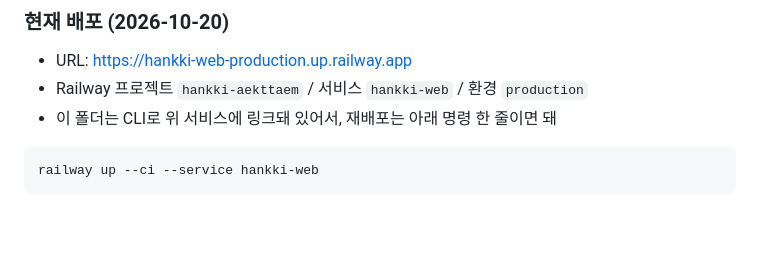
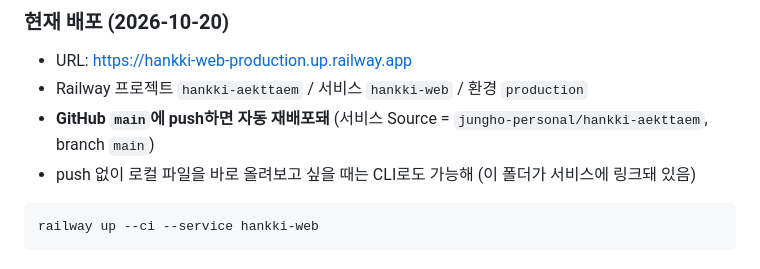
Before and after one commit to jungho-personal/hankki-aekttaem, a Markdown page: README.md, the part around the change. Rendered like a GitHub page; blank space fills up the shorter version.

Commit message:
README: GitHub main push 자동 배포 안내
Co-Authored-By: Claude Opus 5.5 <noreply@anthropic.com>

````diff
--- a/README.md
+++ b/README.md
@@ -91,7 +91,8 @@ GEMINI_API_KEY=발급받은키 .venv/bin/uvicorn app.main:app --reload
 ### 현재 배포 (2026-10-20)
 - URL: https://hankki-web-production.up.railway.app
 - Railway 프로젝트 `hankki-aekttaem` / 서비스 `hankki-web` / 환경 `production`
-- 이 폴더는 CLI로 위 서비스에 링크돼 있어서, 재배포는 아래 명령 한 줄이면 돼
+- **GitHub `main`에 push하면 자동 재배포돼** (서비스 Source = `jungho-personal/hankki-aekttaem`, branch `main`)
+- push 없이 로컬 파일을 바로 올려보고 싶을 때는 CLI로도 가능해 (이 폴더가 서비스에 링크돼 있음)
 ```bash
 railway up --ci --service hankki-web
 ```
````
